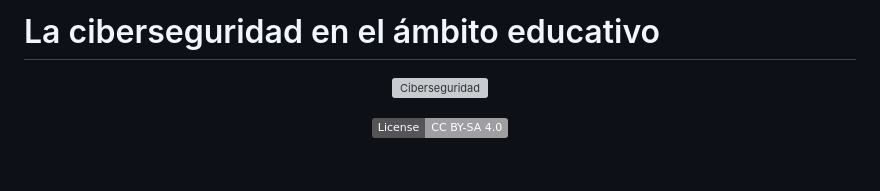
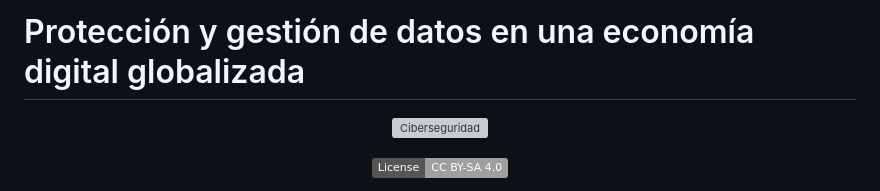
Before and after one commit to 0xmrivas/Digitalizacion, a Markdown page: README.md, the part around the change. GitHub-like rendering; badges without logos; blank space fills up the shorter version; grey boxes are pictures that could not be loaded.

```diff
--- a/README.md
+++ b/README.md
@@ -1,4 +1,4 @@
-# La ciberseguridad en el ámbito educativo
+# Protección y gestión de datos en una economía digital globalizada
 
 <p align="center">
   <img src="assets/portada-digitalizacion.webp" alt="Ciberseguridad">
```
